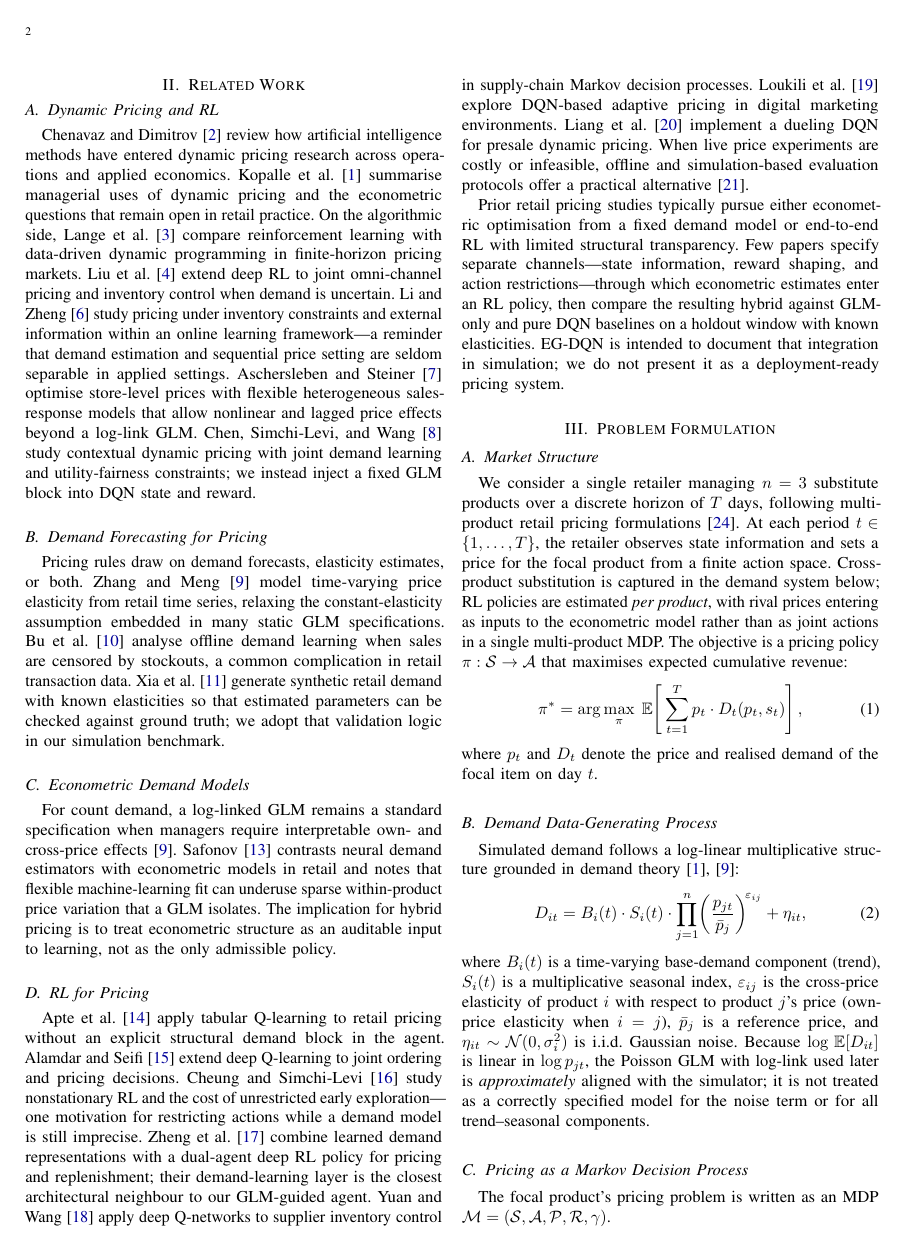
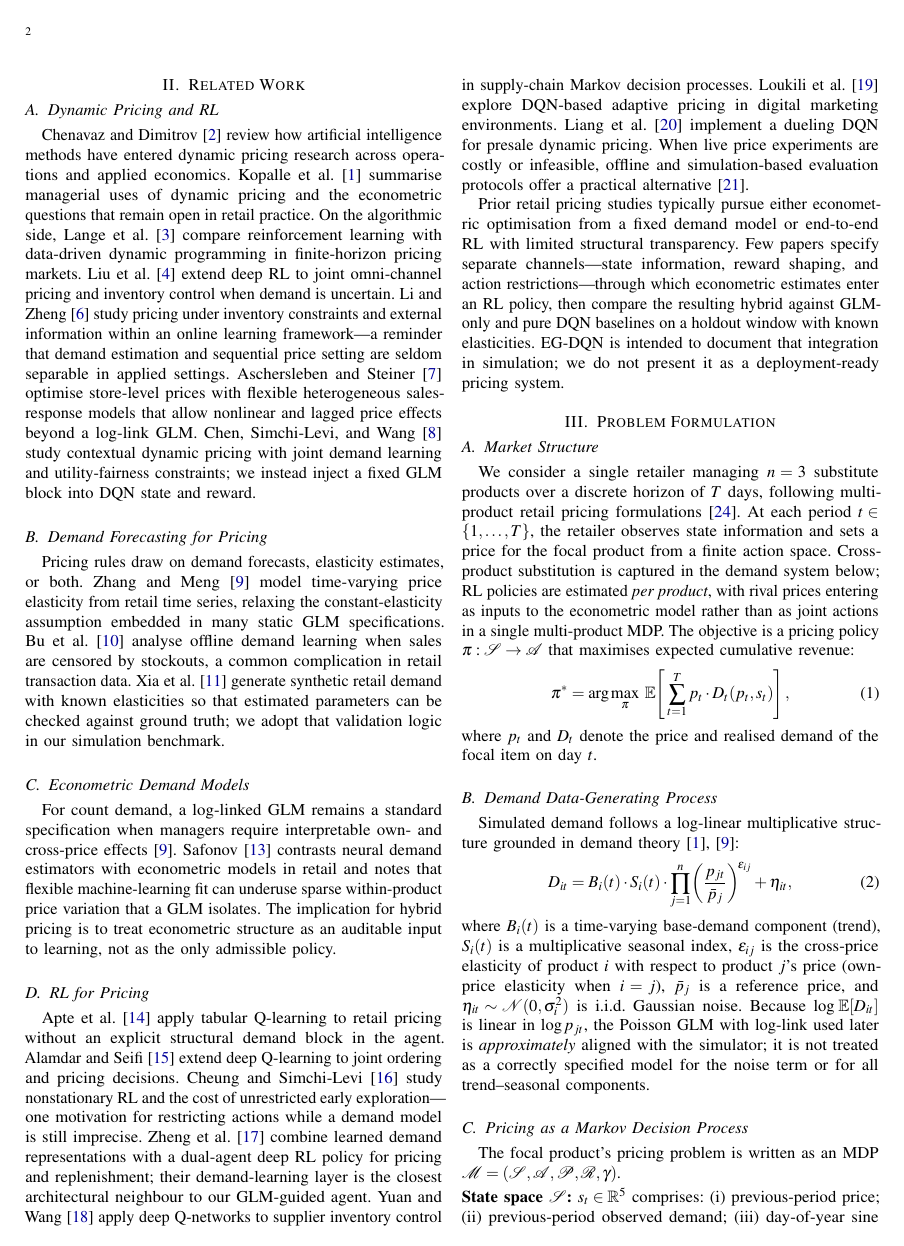
Before and after one commit to RudraPramanik/dynamic-pricing-rl, a LaTeX paper (index.tex): page 2 of 10. Compiled offline with pdfLaTeX.

Commit message:
updated paper

```diff
--- a/index.tex
+++ b/index.tex
@@ -12,6 +12,9 @@
 % ── Packages ────────────────────────────────────────────────
 \usepackage[T1]{fontenc}
 \usepackage[utf8]{inputenc}
+% Times New Roman–compatible body/math fonts (IEEEtran default is
+% already Times; mathptmx makes text+math consistently Times-like)
+\usepackage{mathptmx}
 \usepackage{amsmath, amssymb, amsthm}
 \usepackage{graphicx}
 \usepackage{booktabs}
@@ -46,6 +49,9 @@
 % ── Theorem environments ─────────────────────────────────────
 \newtheorem{proposition}{Proposition}
 \newtheorem{remark}{Remark}
+
+% Arabic table numbers (IEEE journal default is Roman I, II, III, …)
+\renewcommand{\thetable}{\arabic{table}}
 
 % ── Image placeholder macro ──────────────────────────────────
 % Usage: \imgplaceholder{width}{height}{caption text}{label}
```
